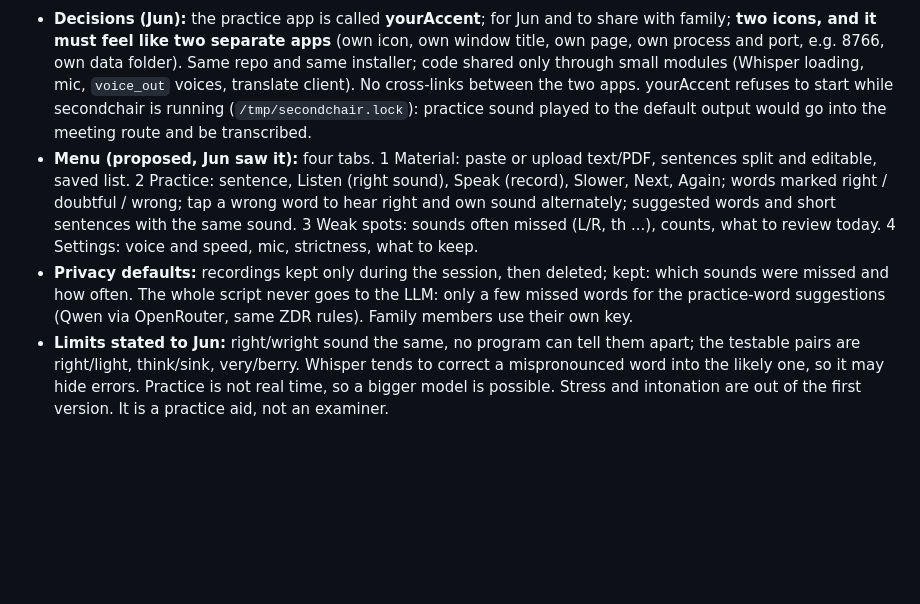
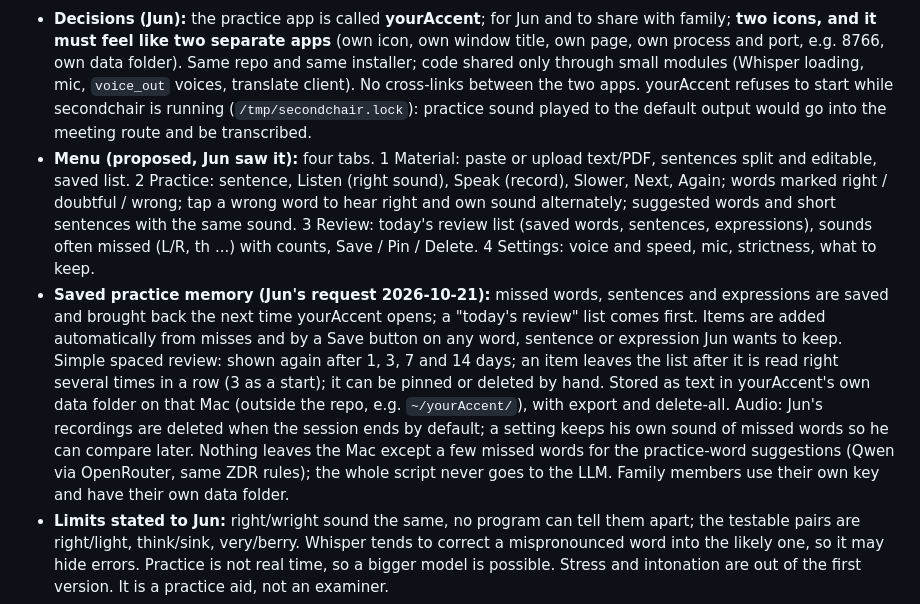
Before and after one commit to junchee/secondchair, a Markdown page: CLAUDE.md, the part around the change. GitHub-like rendering; blank space fills up the shorter version.

Commit message:
CLAUDE.md: yourAccent keeps missed words, sentences and expressions for review
Co-Authored-By: Claude Opus 5.5 <noreply@anthropic.com>

```diff
--- a/CLAUDE.md
+++ b/CLAUDE.md
@@ -62,8 +62,8 @@ Step 4b built (2026-10-15), Jun's request: the other side is only translated on
 ## yourAccent (English pronunciation practice): decided 2026-10-21, not built
 Jun's idea: read a prepared script (his own lecture material can be uploaded), the program listens, marks wrong words, plays the right sound and Jun's own sound one after the other, and suggests more words with the same sound so he does not repeat the mistake.
 - **Decisions (Jun):** the practice app is called **yourAccent**; for Jun and to share with family; **two icons, and it must feel like two separate apps** (own icon, own window title, own page, own process and port, e.g. 8766, own data folder). Same repo and same installer; code shared only through small modules (Whisper loading, mic, `voice_out` voices, translate client). No cross-links between the two apps. yourAccent refuses to start while secondchair is running (`/tmp/secondchair.lock`): practice sound played to the default output would go into the meeting route and be transcribed.
-- **Menu (proposed, Jun saw it):** four tabs. 1 Material: paste or upload text/PDF, sentences split and editable, saved list. 2 Practice: sentence, Listen (right sound), Speak (record), Slower, Next, Again; words marked right / doubtful / wrong; tap a wrong word to hear right and own sound alternately; suggested words and short sentences with the same sound. 3 Weak spots: sounds often missed (L/R, th ...), counts, what to review today. 4 Settings: voice and speed, mic, strictness, what to keep.
-- **Privacy defaults:** recordings kept only during the session, then deleted; kept: which sounds were missed and how often. The whole script never goes to the LLM: only a few missed words for the practice-word suggestions (Qwen via OpenRouter, same ZDR rules). Family members use their own key.
+- **Menu (proposed, Jun saw it):** four tabs. 1 Material: paste or upload text/PDF, sentences split and editable, saved list. 2 Practice: sentence, Listen (right sound), Speak (record), Slower, Next, Again; words marked right / doubtful / wrong; tap a wrong word to hear right and own sound alternately; suggested words and short sentences with the same sound. 3 Review: today's review list (saved words, sentences, expressions), sounds often missed (L/R, th ...) with counts, Save / Pin / Delete. 4 Settings: voice and speed, mic, strictness, what to keep.
+- **Saved practice memory (Jun's request 2026-10-21):** missed words, sentences and expressions are saved and brought back the next time yourAccent opens; a "today's review" list comes first. Items are added automatically from misses and by a Save button on any word, sentence or expression Jun wants to keep. Simple spaced review: shown again after 1, 3, 7 and 14 days; an item leaves the list after it is read right several times in a row (3 as a start); it can be pinned or deleted by hand. Stored as text in yourAccent's own data folder on that Mac (outside the repo, e.g. `~/yourAccent/`), with export and delete-all. Audio: Jun's recordings are deleted when the session ends by default; a setting keeps his own sound of missed words so he can compare later. Nothing leaves the Mac except a few missed words for the practice-word suggestions (Qwen via OpenRouter, same ZDR rules); the whole script never goes to the LLM. Family members use their own key and have their own data folder.
 - **Limits stated to Jun:** right/wright sound the same, no program can tell them apart; the testable pairs are right/light, think/sink, very/berry. Whisper tends to correct a mispronounced word into the likely one, so it may hide errors. Practice is not real time, so a bigger model is possible. Stress and intonation are out of the first version. It is a practice aid, not an examiner.
 - **Phases:** A feasibility test first (Jun reads a few trap sentences, ideally a paragraph of his own script; show what Whisper heard per word with timestamps and confidence; not yet checked that `mlx_whisper` returns word probabilities here). B the practice screens above. C phoneme-level judging with a phoneme model (about 1 GB, only if A is not good enough). Needs Jun to read aloud for A.
 - Name not checked for trademark or domain (fine for personal/family use).
```
